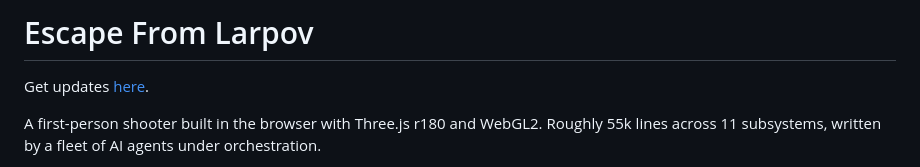
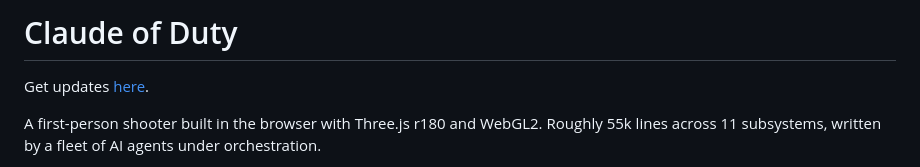
Before and after one commit to busterssquadai-sketch/Claude-of-Duty-Main, a Markdown page: README.md, the part around the change. Drawn GitHub-style.

```diff
--- a/README.md
+++ b/README.md
@@ -1,4 +1,4 @@
-# Escape From Larpov
+# Claude of Duty
 
 Get updates [here](https://shumer.dev/newsletter).
 
```
Also changed, not shown: ARCHITECTURE.md (+0 -20 lines).
